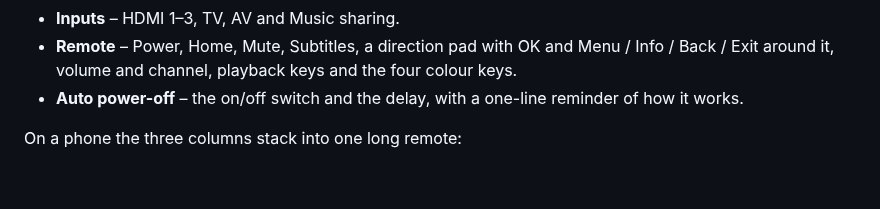
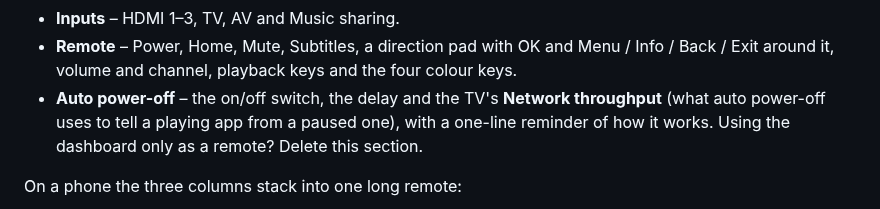
Before and after one commit to VibeOps-ZA/vidaa_eco, a Markdown page: docs/dashboard.md, the part around the change. GitHub-like rendering; blank space fills up the shorter version.

```diff
--- a/docs/dashboard.md
+++ b/docs/dashboard.md
@@ -15,8 +15,10 @@ It shows, per TV:
 - **Remote** – Power, Home, Mute, Subtitles, a direction pad with OK and
   Menu / Info / Back / Exit around it, volume and channel, playback keys and the
   four colour keys.
-- **Auto power-off** – the on/off switch and the delay, with a one-line reminder
-  of how it works.
+- **Auto power-off** – the on/off switch, the delay and the TV's **Network
+  throughput** (what auto power-off uses to tell a playing app from a paused one),
+  with a one-line reminder of how it works. Using the dashboard only as a remote?
+  Delete this section.
 
 On a phone the three columns stack into one long remote:
 
```
Also changed, not shown: CHANGELOG.md (+2 -0 lines), README.md (+5 -2 lines), docs/images/dashboard-bedroom-throughput.png (added), docs/images/network-throughput-more-info.png (added), 2 other files.
